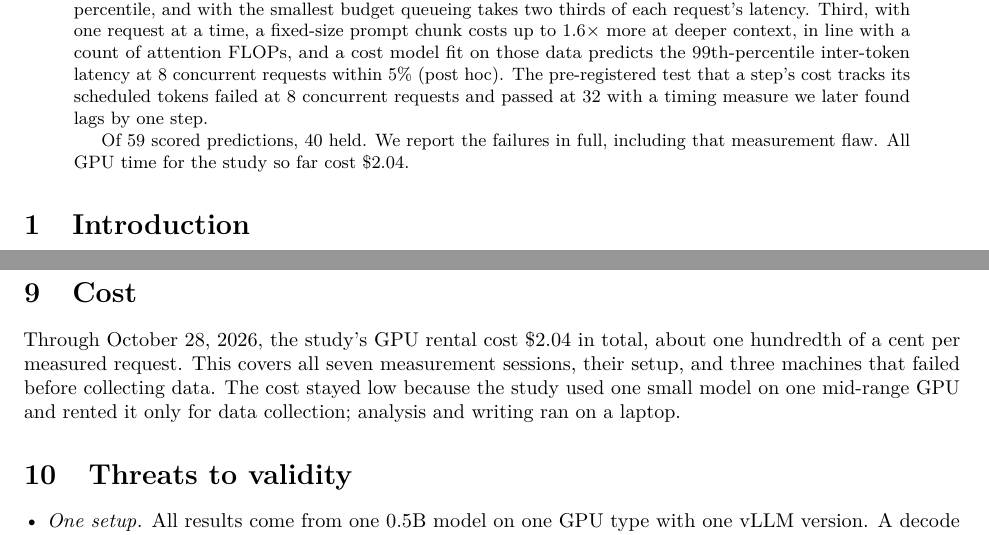
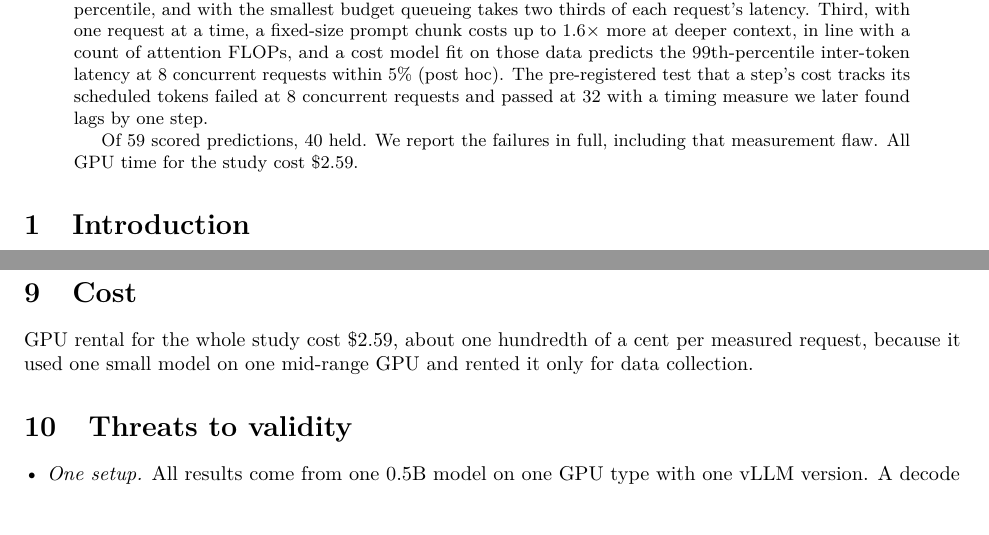
Before and after one commit to pniyongabo/BottleneckShift, a LaTeX paper (paper/main.tex, which reads paper/sections/abstract.tex, paper/sections/cost.tex): two parts of pages 1 and 8 of 9, joined at a grey line, cut so that both start at the same text, the shorter picture padded with empty space. Compiled offline with pdfLaTeX.

Commit message:
Align the README with the report and finalize the cost
- README: five findings that match the report's sections, a setup line
  defining ITL and the token budget, decode steps in place of generation
  steps, and related work limited to the report's sources (Vidur and
  Schroeder et al. added; Orca, Tail at Scale, and the NVIDIA sharing
  docs dropped).
- Report: the final GPU rental cost, $2.59 of prepaid credit for all
  sessions (Oct 1-29, 2026), in a one-sentence cost section and the
  abstract.

```diff
--- a/paper/sections/abstract.tex
+++ b/paper/sections/abstract.tex
@@ -20,6 +20,6 @@ step's cost tracks its scheduled tokens failed at 8 concurrent requests and pass
 32 with a timing measure we later found lags by one step.
 
 Of 59 scored predictions, 40 held. We report the failures in full, including that
-measurement flaw. All GPU time for the study so far cost \$2.04.
+measurement flaw. All GPU time for the study cost \$2.59.
 \end{abstract}
 % src: counts from the ledger (reports/*); 18,900 = sum of each report's measured requests; numbers from Phase C, Phase D (budget-0512 C32: queue 1222.3 of mean E2E 1843.9 ms), and Milestone 5 reports
--- a/paper/sections/cost.tex
+++ b/paper/sections/cost.tex
@@ -1,9 +1,7 @@
 \section{Cost}
 \label{sec:cost}
 
-Through October 28, 2026, the study's GPU rental cost \$2.04 in total, about one
-hundredth of a cent per measured request. This covers all seven measurement sessions,
-their setup, and three machines that failed before collecting data. The cost stayed
-low because the study used one small model on one mid-range GPU and rented it only
-for data collection; analysis and writing ran on a laptop.
-% src: provider billing, Sep 1 - Oct 28, 2026 ($2.04, all virtual-machine usage); failed machines from the Part 2 execution notes
+GPU rental for the whole study cost \$2.59, about one hundredth of a cent per measured
+request, because it used one small model on one mid-range GPU and rented it only for
+data collection.
+% src: provider billing: $5.00 top-up (Oct 1 receipt) less the $2.41 balance = $2.59 deducted; the top-up was paid Oct 1, so all usage falls between Oct 1 and Oct 29, 2026. The usage overview shows $2.33; the per-VM report adds the Phase D VM ($0.2716), terminated but still shown as active by a lagging console indicator; $2.33 + $0.27 = $2.60. 2.59 / 18,900 = 0.014 cents per request
```
Also changed, not shown: README.md, paper/bottleneckshift-report.pdf.
